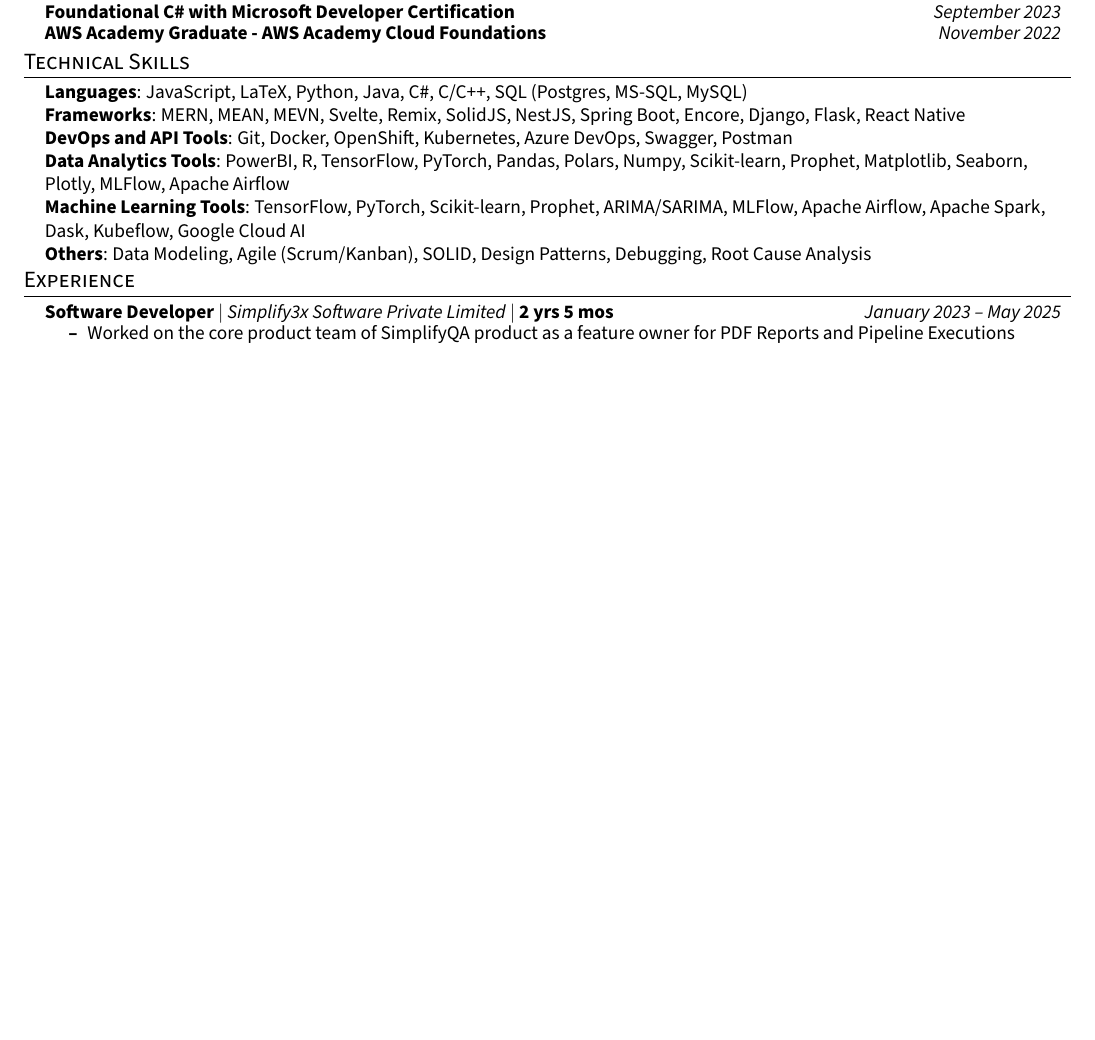
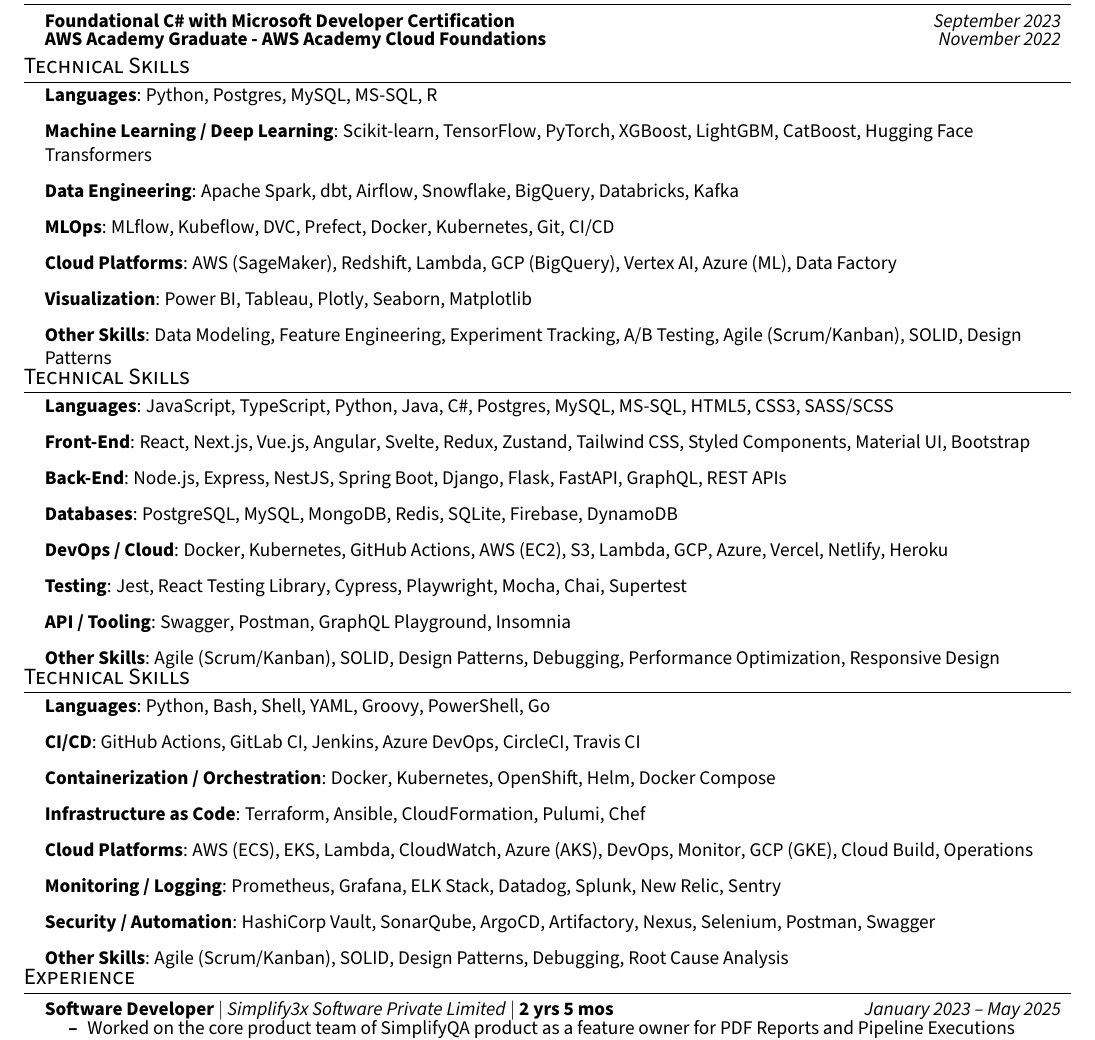
Before and after one commit to bernardbdas/resume, a LaTeX CV (ats-friendly/bernard-resume-ats.tex, which reads ats-friendly/sections/data-science-skills.tex, ats-friendly/sections/devops-skills.tex, ats-friendly/sections/fullstack-webdev-skills.tex): part of the page before the commit and part of page 1 of 2 after it, cut so that both start at the same text, the shorter picture padded with empty space. Compiled offline with pdfLaTeX.

Commit message:
Refactor resume structure by modularizing technical skills sections and adding new skill categories for Data Science, DevOps, and Fullstack Web Development.

```diff
--- a/ats-friendly/bernard-resume-ats.tex
+++ b/ats-friendly/bernard-resume-ats.tex
@@ -14,6 +14,7 @@
 \usepackage{soul}
 \usepackage[margin=0.5in]{geometry}
 \usepackage[default]{sourcesanspro}
+\usepackage{subfiles}
 
 % Page style
 \pagestyle{fancy}
@@ -100,17 +101,10 @@
     \resumeSubHeadingListEnd
 
 % ---------- TECHNICAL SKILLS ------------
-\section{Technical Skills}
-\subheadingtitlevspace
-\begin{itemize}[leftmargin=0.15in, label={}]
-    \item{\titleItem{Languages}{: JavaScript, LaTeX, Python, Java, C\#, C/C++, SQL (Postgres, MS-SQL, MySQL)} \\
-    \titleItem{Frameworks}{: MERN, MEAN, MEVN, Svelte, Remix, SolidJS, NestJS, Spring Boot, Encore, Django, Flask, React Native} \\
-    \titleItem{DevOps and API Tools}{: Git, Docker, OpenShift, Kubernetes, Azure DevOps, Swagger, Postman} \\
-    \titleItem{Data Analytics Tools}{: PowerBI, R, TensorFlow, PyTorch, Pandas, Polars, Numpy, Scikit-learn, Prophet, Matplotlib, Seaborn, Plotly, MLFlow, Apache Airflow} \\
-    \titleItem{Machine Learning Tools}{: TensorFlow, PyTorch, Scikit-learn, Prophet, ARIMA/SARIMA, MLFlow, Apache Airflow, Apache Spark, Dask, Kubeflow, Google Cloud AI} \\
-    \titleItem{Others}{: Data Modeling, Agile (Scrum/Kanban), SOLID, Design Patterns,  Debugging, Root Cause Analysis}}
-\end{itemize}
-\sectionspace
+
+\subfile{sections/data-science-skills.tex}
+\subfile{sections/fullstack-webdev-skills.tex}
+\subfile{sections/devops-skills.tex}
 
 % ---------- EXPERIENCE ------------------
 \section{Experience}
--- a/ats-friendly/sections/data-science-skills.tex
+++ b/ats-friendly/sections/data-science-skills.tex
@@ -0,0 +1,55 @@
+\documentclass[../bernard-resume-ats.tex]{subfiles}
+\begin{document}
+
+\section{Technical Skills}
+\subheadingtitlevspace%
+\begin{itemize}[leftmargin=0.15in, label={}]
+    \item \titleItem{Languages}{:
+        \href{https://www.python.org}{Python},
+        \href{https://www.postgresql.org}{Postgres},
+        \href{https://www.mysql.com}{MySQL},
+        \href{https://www.microsoft.com/en-us/sql-server}{MS-SQL},
+        \href{https://www.r-project.org}{R}}
+    \item \titleItem{Machine Learning / Deep Learning}{:
+        \href{https://scikit-learn.org}{Scikit-learn},
+        \href{https://www.tensorflow.org}{TensorFlow},
+        \href{https://pytorch.org}{PyTorch},
+        \href{https://xgboost.ai}{XGBoost},
+        \href{https://lightgbm.readthedocs.io}{LightGBM},
+        \href{https://catboost.ai}{CatBoost},
+        \href{https://huggingface.co}{Hugging Face Transformers}}
+    \item \titleItem{Data Engineering}{:
+        \href{https://spark.apache.org}{Apache Spark},
+        \href{https://www.getdbt.com}{dbt},
+        \href{https://airflow.apache.org}{Airflow},
+        \href{https://www.snowflake.com}{Snowflake},
+        \href{https://cloud.google.com/bigquery}{BigQuery},
+        \href{https://databricks.com}{Databricks},
+        \href{https://kafka.apache.org}{Kafka}}
+    \item \titleItem{MLOps}{:
+        \href{https://mlflow.org}{MLflow},
+        \href{https://kubeflow.org}{Kubeflow},
+        \href{https://dvc.org}{DVC},
+        \href{https://www.prefect.io}{Prefect},
+        \href{https://www.docker.com}{Docker},
+        \href{https://kubernetes.io}{Kubernetes},
+        \href{https://git-scm.com}{Git}, CI/CD}
+    \item \titleItem{Cloud Platforms}{:
+        \href{https://aws.amazon.com/sagemaker/}{AWS (SageMaker)},
+        \href{https://aws.amazon.com/redshift/}{Redshift},
+        \href{https://aws.amazon.com/lambda/}{Lambda},
+        \href{https://cloud.google.com/bigquery}{GCP (BigQuery)},
+        \href{https://cloud.google.com/vertex-ai}{Vertex AI},
+        \href{https://azure.microsoft.com/en-us/products/machine-learning}{Azure (ML)},
+        \href{https://azure.microsoft.com/en-us/products/data-factory/}{Data Factory}}
+    \item \titleItem{Visualization}{:
+        \href{https://powerbi.microsoft.com}{Power BI},
+        \href{https://www.tableau.com}{Tableau},
+        \href{https://plotly.com}{Plotly},
+        \href{https://seaborn.pydata.org}{Seaborn},
+        \href{https://matplotlib.org}{Matplotlib}}
+    \item \titleItem{Other Skills}{: Data Modeling, Feature Engineering, Experiment Tracking, A/B Testing, Agile (Scrum/Kanban), SOLID, Design Patterns}
+\end{itemize}
+\sectionspace%
+
+\end{document}
--- a/ats-friendly/sections/devops-skills.tex
+++ b/ats-friendly/sections/devops-skills.tex
@@ -0,0 +1,66 @@
+\documentclass[../bernard-resume-ats.tex]{subfiles}
+\begin{document}
+
+\section{Technical Skills}
+\subheadingtitlevspace
+\begin{itemize}[leftmargin=0.15in, label={}]
+    \item \titleItem{Languages}{:
+        \href{https://www.python.org}{Python},
+        \href{https://www.gnu.org/software/bash/}{Bash},
+        \href{https://www.gnu.org/software/bash/}{Shell},
+        \href{https://yaml.org/}{YAML},
+        \href{https://groovy-lang.org/}{Groovy},
+        \href{https://learn.microsoft.com/en-us/powershell/}{PowerShell},
+        \href{https://go.dev/}{Go}}
+    \item \titleItem{CI/CD}{:
+        \href{https://github.com/features/actions}{GitHub Actions},
+        \href{https://about.gitlab.com/stages-devops-lifecycle/continuous-integration/}{GitLab CI},
+        \href{https://www.jenkins.io/}{Jenkins},
+        \href{https://azure.microsoft.com/en-us/products/devops}{Azure DevOps},
+        \href{https://circleci.com/}{CircleCI},
+        \href{https://travis-ci.org/}{Travis CI}}
+    \item \titleItem{Containerization / Orchestration}{:
+        \href{https://www.docker.com/}{Docker},
+        \href{https://kubernetes.io/}{Kubernetes},
+        \href{https://www.openshift.com/}{OpenShift},
+        \href{https://helm.sh/}{Helm},
+        \href{https://docs.docker.com/compose/}{Docker Compose}}
+    \item \titleItem{Infrastructure as Code}{:
+        \href{https://www.terraform.io/}{Terraform},
+        \href{https://www.ansible.com/}{Ansible},
+        \href{https://aws.amazon.com/cloudformation/}{CloudFormation},
+        \href{https://www.pulumi.com/}{Pulumi},
+        \href{https://www.chef.io/}{Chef}}
+    \item \titleItem{Cloud Platforms}{:
+        \href{https://aws.amazon.com/ecs/}{AWS (ECS)},
+        \href{https://aws.amazon.com/eks/}{EKS},
+        \href{https://aws.amazon.com/lambda/}{Lambda},
+        \href{https://aws.amazon.com/cloudwatch/}{CloudWatch},
+        \href{https://azure.microsoft.com/en-us/products/kubernetes-service/}{Azure (AKS)},
+        \href{https://azure.microsoft.com/en-us/products/devops/}{DevOps},
+        \href{https://azure.microsoft.com/en-us/products/monitor/}{Monitor},
+        \href{https://cloud.google.com/kubernetes-engine}{GCP (GKE)},
+        \href{https://cloud.google.com/build}{Cloud Build},
+        \href{https://cloud.google.com/products/operations}{Operations}}
+    \item \titleItem{Monitoring / Logging}{:
+        \href{https://prometheus.io/}{Prometheus},
+        \href{https://grafana.com/}{Grafana},
+        \href{https://www.elastic.co/elastic-stack}{ELK Stack},
+        \href{https://www.datadoghq.com/}{Datadog},
+        \href{https://www.splunk.com/}{Splunk},
+        \href{https://newrelic.com/}{New Relic},
+        \href{https://sentry.io/}{Sentry}}
+    \item \titleItem{Security / Automation}{:
+        \href{https://www.vaultproject.io/}{HashiCorp Vault},
+        \href{https://www.sonarqube.org/}{SonarQube},
+        \href{https://argo-cd.readthedocs.io/}{ArgoCD},
+        \href{https://jfrog.com/artifactory/}{Artifactory},
+        \href{https://www.sonatype.com/products/repository-oss}{Nexus},
+        \href{https://www.selenium.dev/}{Selenium},
+        \href{https://www.postman.com/}{Postman},
+        \href{https://swagger.io/}{Swagger}}
+    \item \titleItem{Other Skills}{: Agile (Scrum/Kanban), SOLID, Design Patterns, Debugging, Root Cause Analysis}
+\end{itemize}
+\sectionspace
+
+\end{document}
--- a/ats-friendly/sections/fullstack-webdev-skills.tex
+++ b/ats-friendly/sections/fullstack-webdev-skills.tex
@@ -0,0 +1,78 @@
+\documentclass[../bernard-resume-ats.tex]{subfiles}
+\begin{document}
+
+\section{Technical Skills}
+\subheadingtitlevspace
+\begin{itemize}[leftmargin=0.15in, label={}]
+    \item \titleItem{Languages}{:
+        \href{https://www.javascript.com/}{JavaScript},
+        \href{https://www.typescriptlang.org/}{TypeScript},
+        \href{https://www.python.org/}{Python},
+        \href{https://www.java.com/}{Java},
+        \href{https://learn.microsoft.com/en-us/dotnet/csharp/}{C\#},
+        \href{https://www.postgresql.org/}{Postgres},
+        \href{https://www.mysql.com/}{MySQL},
+        \href{https://www.microsoft.com/en-us/sql-server}{MS-SQL},
+        \href{https://developer.mozilla.org/en-US/docs/Web/HTML}{HTML5},
+        \href{https://developer.mozilla.org/en-US/docs/Web/CSS}{CSS3},
+        \href{https://sass-lang.com/}{SASS/SCSS}}
+    \item \titleItem{Front-End}{:
+        \href{https://react.dev/}{React},
+        \href{https://nextjs.org/}{Next.js},
+        \href{https://vuejs.org/}{Vue.js},
+        \href{https://angular.io/}{Angular},
+        \href{https://svelte.dev/}{Svelte},
+        \href{https://redux.js.org/}{Redux},
+        \href{https://zustand-demo.pmnd.rs/}{Zustand},
+        \href{https://tailwindcss.com/}{Tailwind CSS},
+        \href{https://styled-components.com/}{Styled Components},
+        \href{https://mui.com/}{Material UI},
+        \href{https://getbootstrap.com/}{Bootstrap}}
+    \item \titleItem{Back-End}{:
+        \href{https://nodejs.org/}{Node.js},
+        \href{https://expressjs.com/}{Express},
+        \href{https://nestjs.com/}{NestJS},
+        \href{https://spring.io/projects/spring-boot}{Spring Boot},
+        \href{https://www.djangoproject.com/}{Django},
+        \href{https://flask.palletsprojects.com/}{Flask},
+        \href{https://fastapi.tiangolo.com/}{FastAPI},
+        \href{https://graphql.org/}{GraphQL},
+        REST APIs}
+    \item \titleItem{Databases}{:
+        \href{https://www.postgresql.org/}{PostgreSQL},
+        \href{https://www.mysql.com/}{MySQL},
+        \href{https://www.mongodb.com/}{MongoDB},
+        \href{https://redis.io/}{Redis},
+        \href{https://www.sqlite.org/}{SQLite},
+        \href{https://firebase.google.com/}{Firebase},
+        \href{https://aws.amazon.com/dynamodb/}{DynamoDB}}
+    \item \titleItem{DevOps / Cloud}{:
+        \href{https://www.docker.com/}{Docker},
+        \href{https://kubernetes.io/}{Kubernetes},
+        \href{https://github.com/features/actions}{GitHub Actions},
+        \href{https://aws.amazon.com/ec2/}{AWS (EC2)},
+        \href{https://aws.amazon.com/s3/}{S3},
+        \href{https://aws.amazon.com/lambda/}{Lambda},
+        \href{https://cloud.google.com/}{GCP},
+        \href{https://azure.microsoft.com/}{Azure},
+        \href{https://vercel.com/}{Vercel},
+        \href{https://www.netlify.com/}{Netlify},
+        \href{https://www.heroku.com/}{Heroku}}
+    \item \titleItem{Testing}{:
+        \href{https://jestjs.io/}{Jest},
+        \href{https://testing-library.com/}{React Testing Library},
+        \href{https://www.cypress.io/}{Cypress},
+        \href{https://playwright.dev/}{Playwright},
+        \href{https://mochajs.org/}{Mocha},
+        \href{https://www.chaijs.com/}{Chai},
+        \href{https://github.com/visionmedia/supertest}{Supertest}}
+    \item \titleItem{API / Tooling}{:
+        \href{https://swagger.io/}{Swagger},
+        \href{https://www.postman.com/}{Postman},
+        \href{https://www.apollographql.com/docs/apollo-server/testing/graphql-playground/}{GraphQL Playground},
+        \href{https://insomnia.rest/}{Insomnia}}
+    \item \titleItem{Other Skills}{: Agile (Scrum/Kanban), SOLID, Design Patterns, Debugging, Performance Optimization, Responsive Design}
+\end{itemize}
+\sectionspace
+
+\end{document}
```
Also changed, not shown: ats-friendly/bernard-resume-ats.pdf, ats-friendly/sections/data-science-skills.pdf (added), ats-friendly/sections/devops-skills.pdf (added), ats-friendly/sections/fullstack-webdev-skills.pdf (added).
